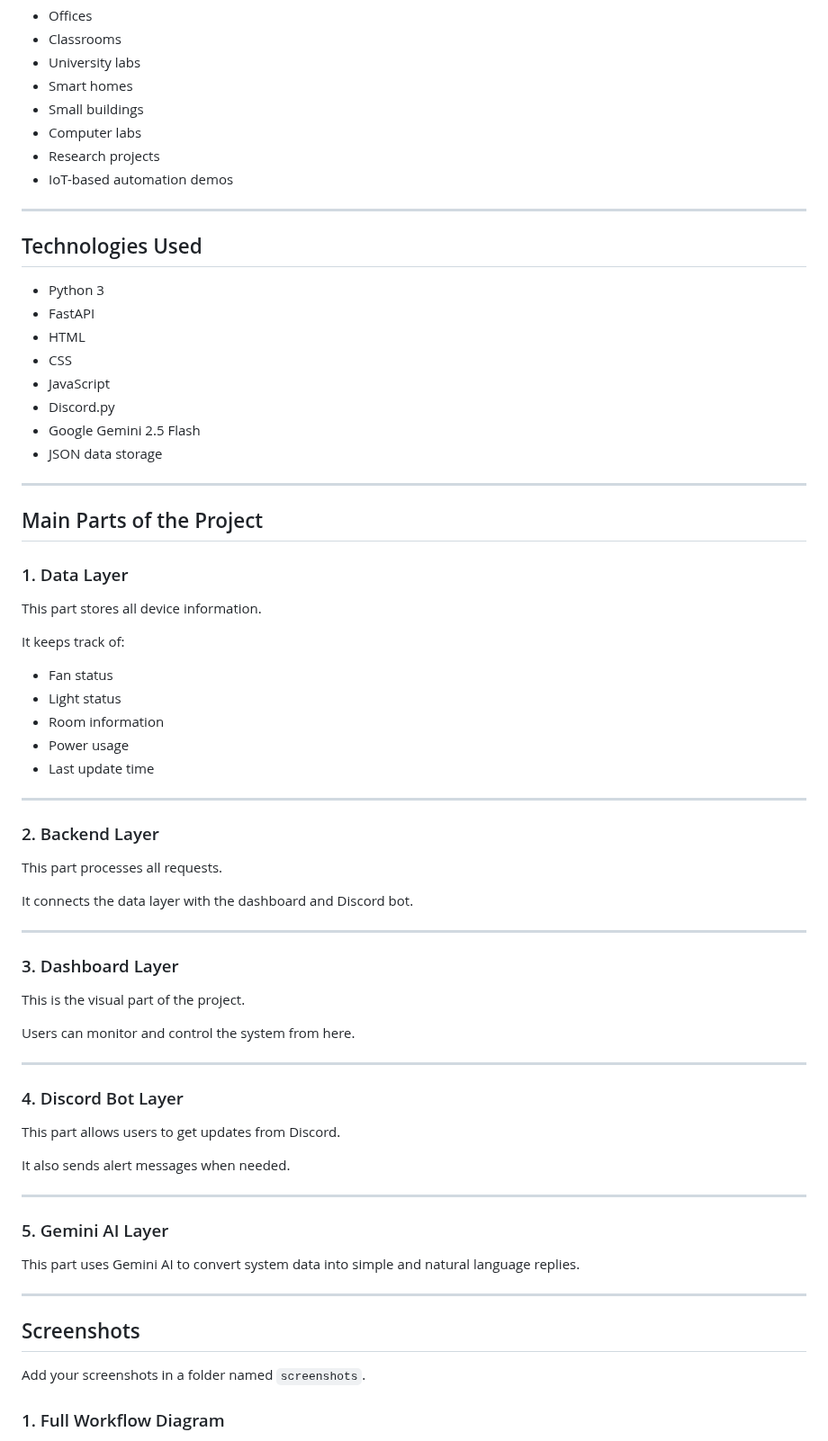
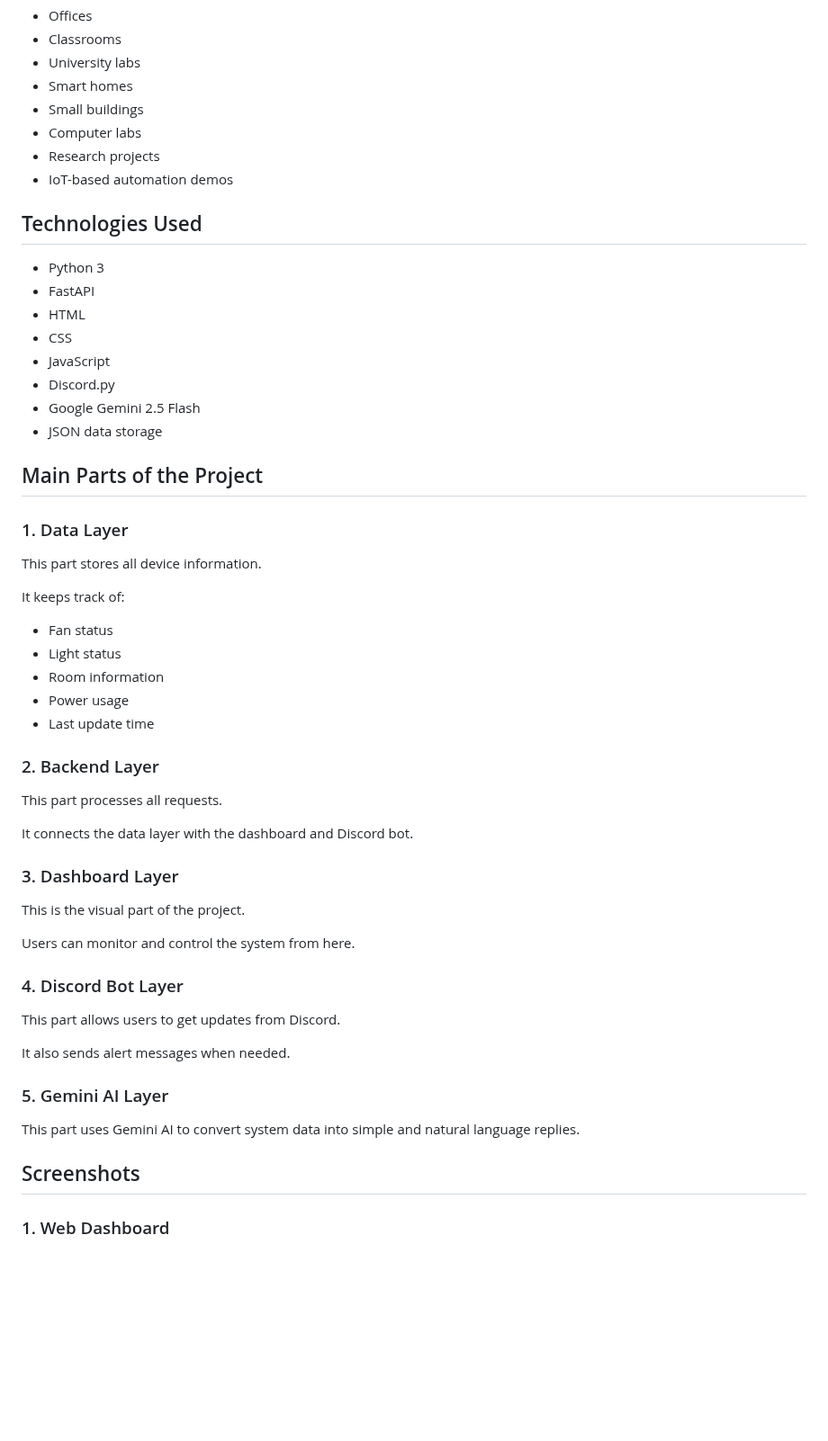
Before and after one commit to bappyBDN/Smart_Office_Monitor, a Markdown page: README.md, the part around one of its changes. Shown at 90% size. Drawn GitHub-style; blank space fills up the shorter version.

```diff
--- a/README.md
+++ b/README.md
@@ -209,7 +209,7 @@ This system can be useful for:
 - Research projects
 - IoT-based automation demos
 
----
+
 
 ## Technologies Used
 
@@ -222,7 +222,7 @@ This system can be useful for:
 - Google Gemini 2.5 Flash
 - JSON data storage
 
----
+
 
 ## Main Parts of the Project
 
@@ -238,7 +238,7 @@ It keeps track of:
 - Power usage
 - Last update time
 
----
+
 
 ### 2. Backend Layer
 
@@ -246,7 +246,7 @@ This part processes all requests.
 
 It connects the data layer with the dashboard and Discord bot.
 
----
+
 
 ### 3. Dashboard Layer
 
@@ -254,7 +254,6 @@ This is the visual part of the project.
 
 Users can monitor and control the system from here.
 
----
 
 ### 4. Discord Bot Layer
 
@@ -262,17 +261,16 @@ This part allows users to get updates from Discord.
 
 It also sends alert messages when needed.
 
----
+
 
 ### 5. Gemini AI Layer
 
 This part uses Gemini AI to convert system data into simple and natural language replies.
 
----
+
 
 ## Screenshots
 
-Add your screenshots in a folder named `screenshots`.
 
-### 1. Full Workflow Diagram
+### 1. Web Dashboard
 
```
Also changed, not shown: other parts of README.md (+18 -26 lines).
